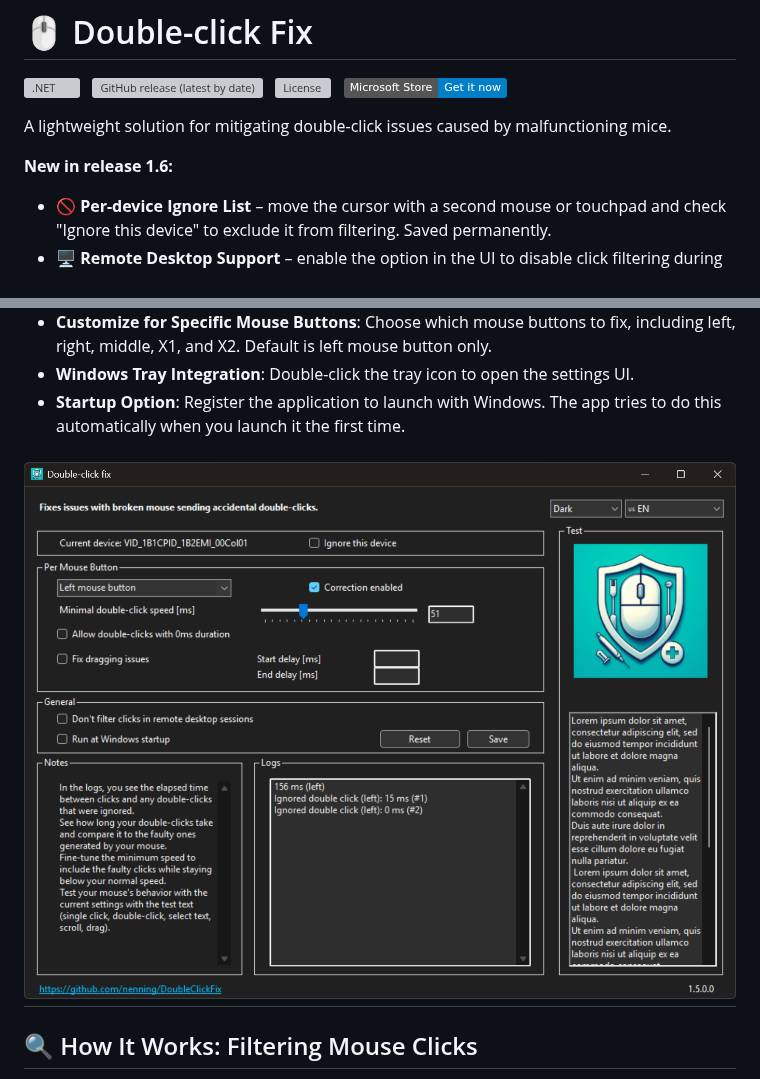
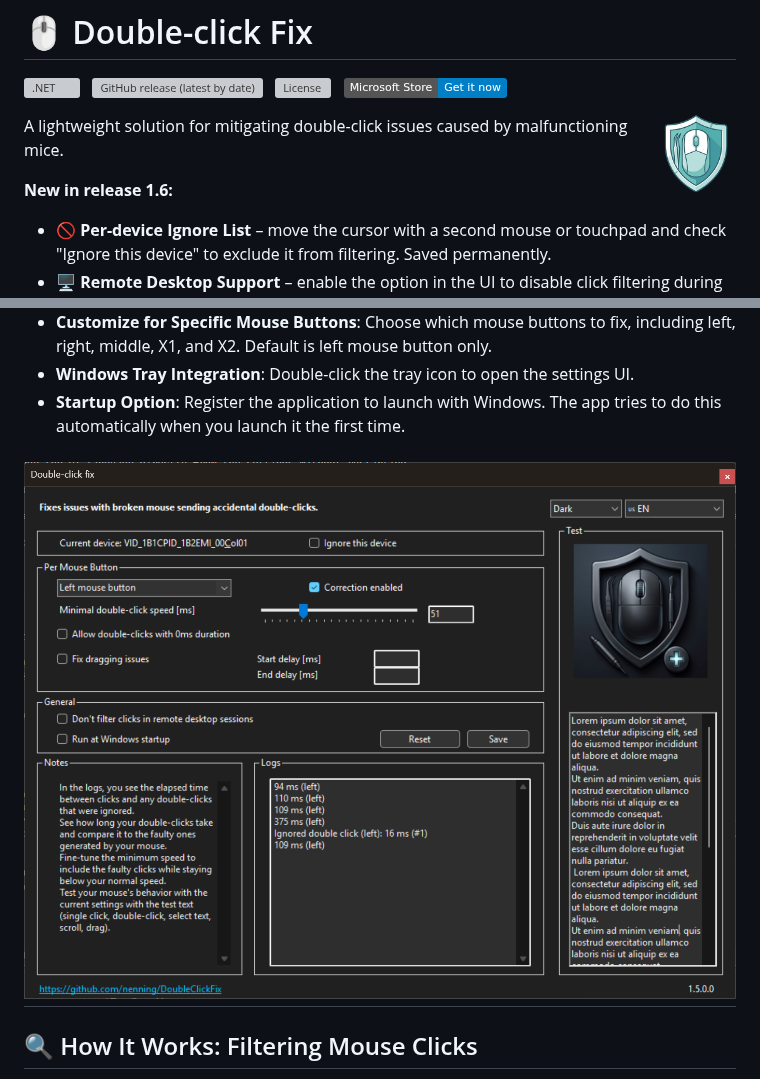
Before and after one commit to nenning/DoubleClickFix, a Markdown page: readme.md, 2 parts joined by grey strips. Rendered like a GitHub page; pictures changed too: media/icon.png (added), media/main-screen-dark.png; badges without logos; grey boxes are pictures that could not be loaded.

```diff
--- a/readme.md
+++ b/readme.md
@@ -1,6 +1,8 @@
 # 🖱️ Double-click Fix
 
 [![.NET](https://github.com/nenning/DoubleClickFix/actions/workflows/dotnet.yml/badge.svg)](https://github.com/nenning/DoubleClickFix/actions/workflows/dotnet.yml) &nbsp; [![GitHub release (latest by date)](https://img.shields.io/github/v/release/nenning/DoubleClickFix)](https://github.com/nenning/DoubleClickFix/releases/latest) &nbsp; [![License](https://img.shields.io/github/license/nenning/DoubleClickFix)](LICENSE.txt) &nbsp; [![Microsoft Store](https://img.shields.io/badge/Microsoft_Store-Get_it_now-blue?logo=microsoft-store)](https://apps.microsoft.com/detail/9PDGM7NL2FF2)
+
+<img align="right" src="media/icon.png" width="80" height="80" />
 
 A lightweight solution for mitigating double-click issues caused by malfunctioning mice.
 
```
Also changed, not shown: other parts of readme.md (+1 -3 lines).
